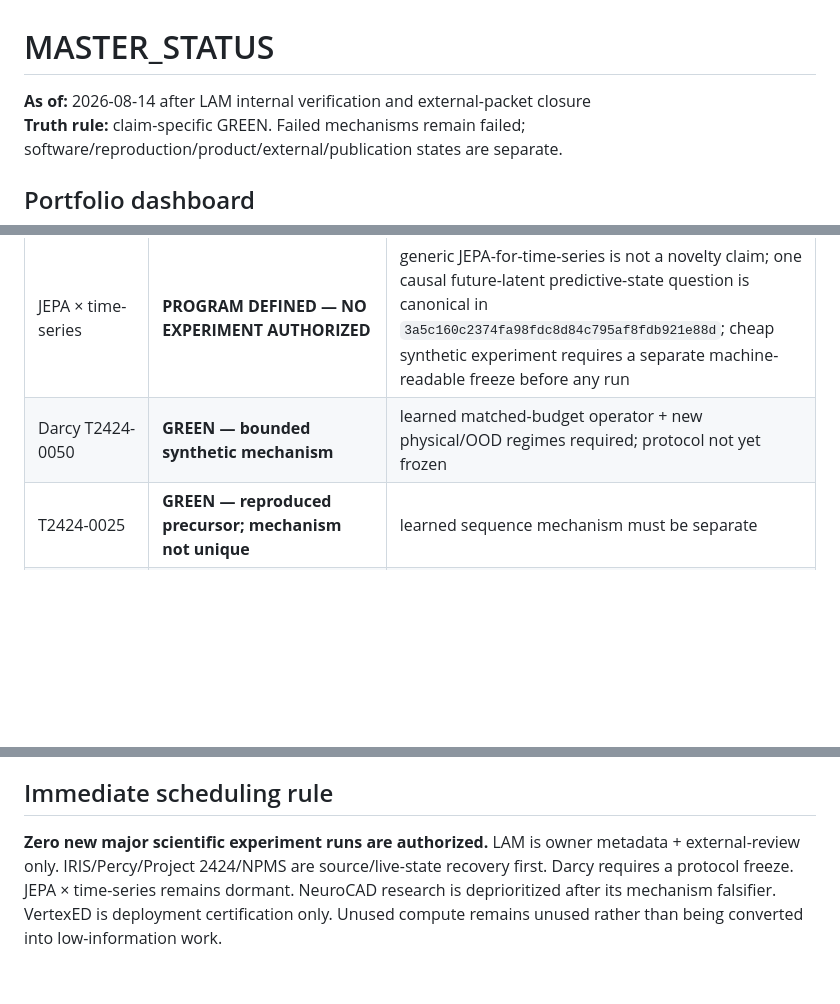
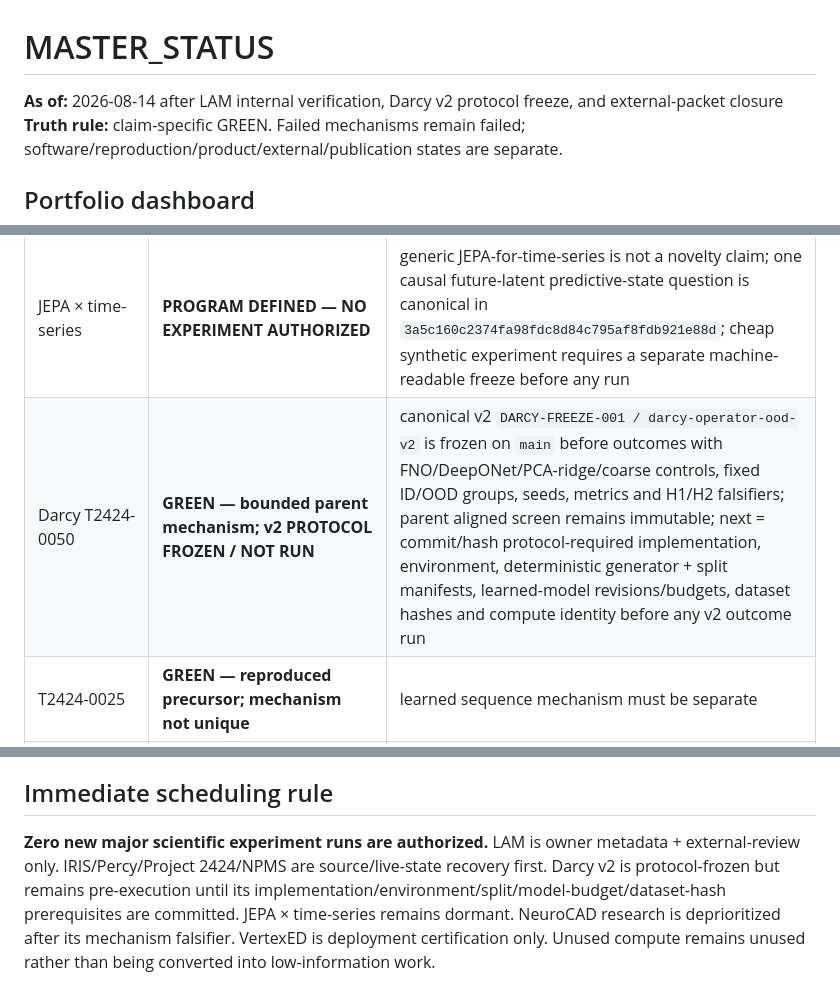
Before and after one commit to vertex-studyAI/vertexED.ai, a Markdown page: MASTER_STATUS.md, 3 parts joined by grey strips. Drawn GitHub-style; blank space fills up the shorter version.

Commit message:
portfolio: reconcile master status with Darcy v2 freeze

```diff
--- a/MASTER_STATUS.md
+++ b/MASTER_STATUS.md
@@ -1,6 +1,6 @@
 # MASTER_STATUS
 
-**As of:** 2026-08-14 after LAM internal verification and external-packet closure
+**As of:** 2026-08-14 after LAM internal verification, Darcy v2 protocol freeze, and external-packet closure
 **Truth rule:** claim-specific GREEN. Failed mechanisms remain failed; software/reproduction/product/external/publication states are separate.
 
 ## Portfolio dashboard
@@ -12,7 +12,7 @@
 | NeuroCAD v1 | **GREEN — historical controlled software benchmark** | frozen v1 `19/20` vs `12/20`, 12/12 valid STL and retained O018 failure remain unchanged |
 | NeuroCAD component ablation v2 | **GREEN — reproducible NEGATIVE mechanism result** | direct+matched validation equals current compiler at `1.00` overall on reused diagnostic; `validation_recovery_fraction=1.00`; old typed-parser causal interpretation is falsified on this diagnostic; product reliability remains useful |
 | JEPA × time-series | **PROGRAM DEFINED — NO EXPERIMENT AUTHORIZED** | generic JEPA-for-time-series is not a novelty claim; one causal future-latent predictive-state question is canonical in `3a5c160c2374fa98fdc8d84c795af8fdb921e88d`; cheap synthetic experiment requires a separate machine-readable freeze before any run |
-| Darcy T2424-0050 | **GREEN — bounded synthetic mechanism** | learned matched-budget operator + new physical/OOD regimes required; protocol not yet frozen |
+| Darcy T2424-0050 | **GREEN — bounded parent mechanism; v2 PROTOCOL FROZEN / NOT RUN** | canonical v2 `DARCY-FREEZE-001 / darcy-operator-ood-v2` is frozen on `main` before outcomes with FNO/DeepONet/PCA-ridge/coarse controls, fixed ID/OOD groups, seeds, metrics and H1/H2 falsifiers; parent aligned screen remains immutable; next = commit/hash protocol-required implementation, environment, deterministic generator + split manifests, learned-model revisions/budgets, dataset hashes and compute identity before any v2 outcome run |
 | T2424-0025 | **GREEN — reproduced precursor; mechanism not unique** | learned sequence mechanism must be separate |
 | NGMT v0.1 | **GREEN — reproducible negative result** | no in-place rescue |
 | APEN | **GREEN — reproduced controlled mixed result** | matched learned + naturalistic salience controls |
@@ -70,4 +71,4 @@ LAM-JEPA, IRIS v0.2/current failed successor, NGMT v0.1, Eigen-JEPA, T2424-1863
 
 ## Immediate scheduling rule
 
-**Zero new major scientific experiment runs are authorized.** LAM is owner metadata + external-review only. IRIS/Percy/Project 2424/NPMS are source/live-state recovery first. Darcy requires a protocol freeze. JEPA × time-series remains dormant. NeuroCAD research is deprioritized after its mechanism falsifier. VertexED is deployment certification only. Unused compute remains unused rather than being converted into low-information work.
+**Zero new major scientific experiment runs are authorized.** LAM is owner metadata + external-review only. IRIS/Percy/Project 2424/NPMS are source/live-state recovery first. Darcy v2 is protocol-frozen but remains pre-execution until its implementation/environment/split/model-budget/dataset-hash prerequisites are committed. JEPA × time-series remains dormant. NeuroCAD research is deprioritized after its mechanism falsifier. VertexED is deployment certification only. Unused compute remains unused rather than being converted into low-information work.
```
Also changed, not shown: other parts of MASTER_STATUS.md (+1 -0 lines).
